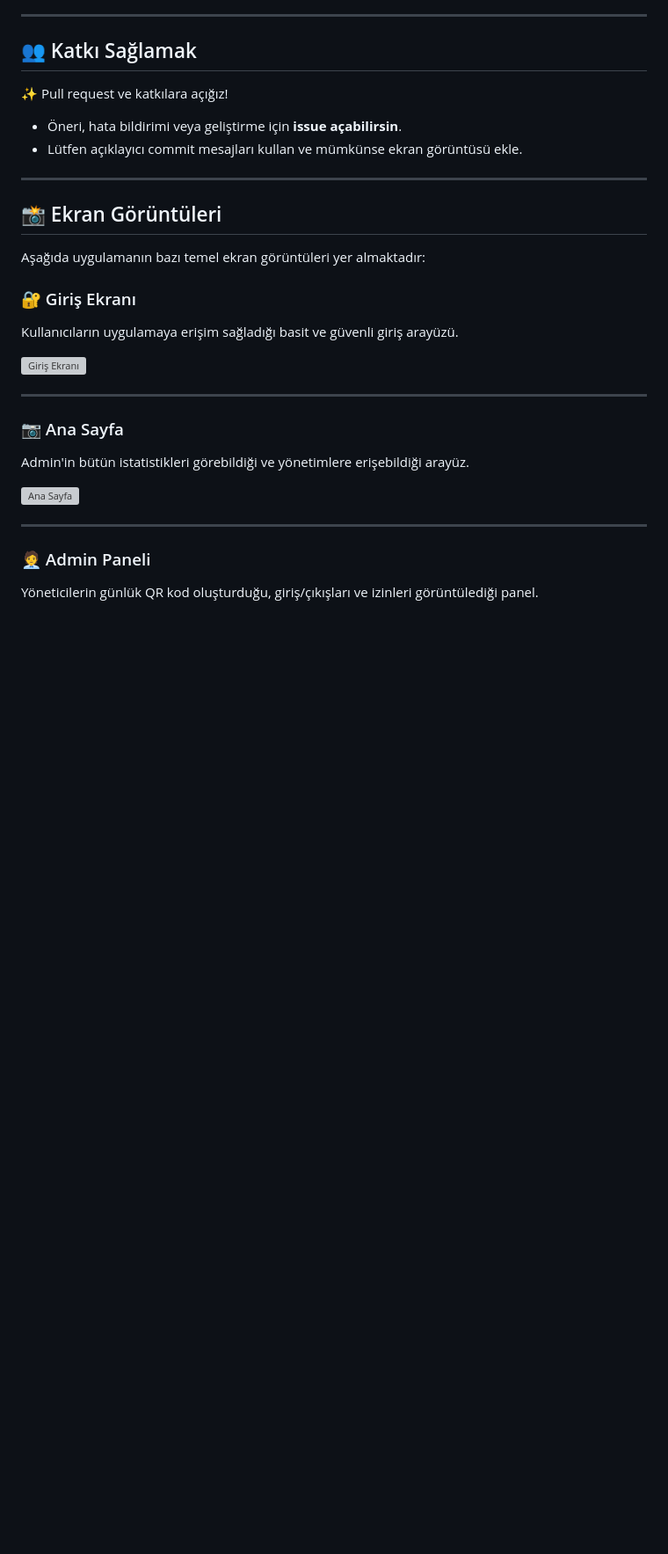
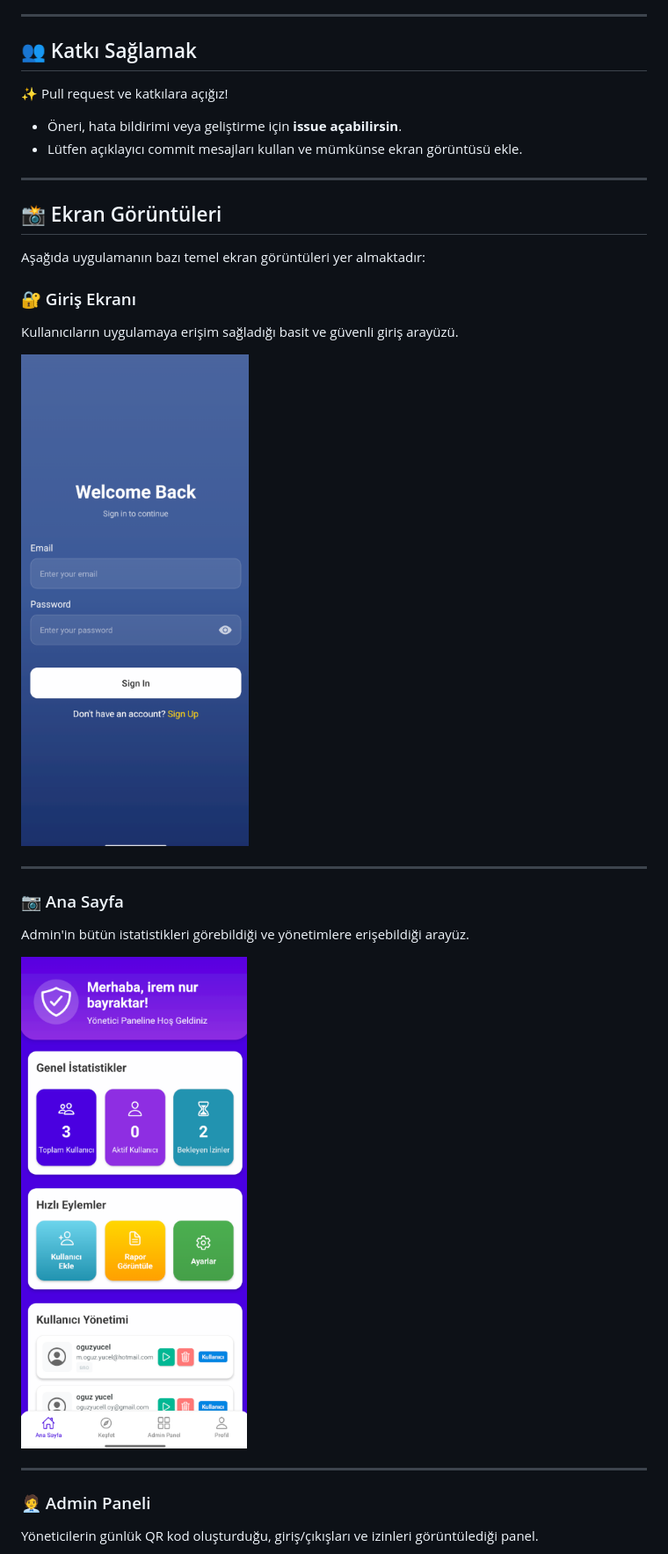
Before and after one commit to oguzyucel1/staff-records-app, a Markdown page: README.md, the part around the change printed below. Shown: that part at 88% size. GitHub-like rendering; blank space fills up the shorter version; grey boxes are pictures that could not be loaded.

```diff
--- a/README.md
+++ b/README.md
@@ -76,14 +76,14 @@ Aşağıda uygulamanın bazı temel ekran görüntüleri yer almaktadır:
 ### 🔐 Giriş Ekranı
 Kullanıcıların uygulamaya erişim sağladığı basit ve güvenli giriş arayüzü.
 
-![Giriş Ekranı](./assets/screens/login.png)
+![Giriş Ekranı](./assets/screenshots/login.png)
 
 ---
 
 ### 📷 Ana Sayfa
 Admin'in bütün istatistikleri görebildiği ve yönetimlere erişebildiği arayüz.
 
-![Ana Sayfa](./assets/screens/admin.png)
+![Ana Sayfa](./assets/screenshots/admin.png)
 
 ---
 
```
Also changed, not shown: other parts of README.md (+4 -4 lines).
